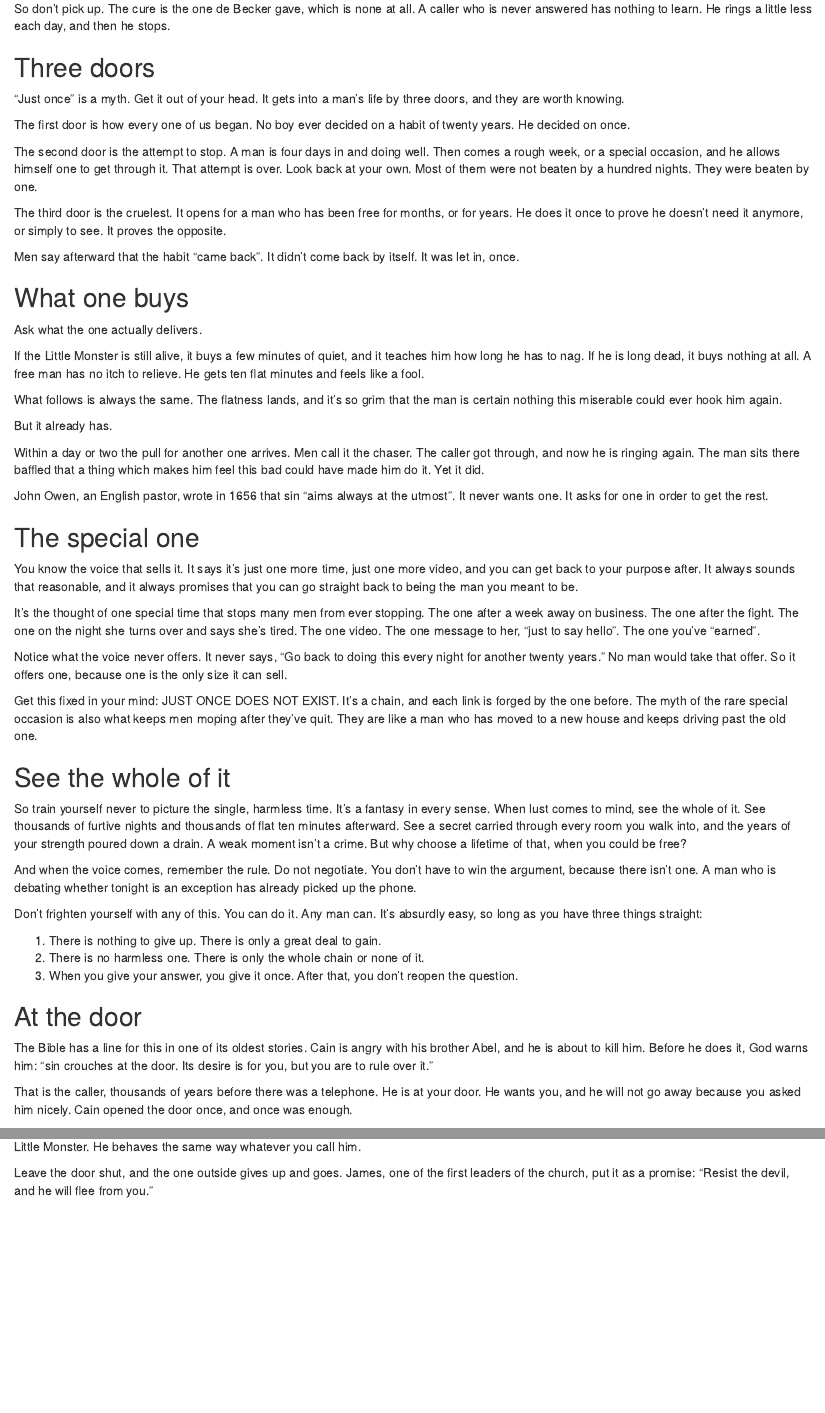
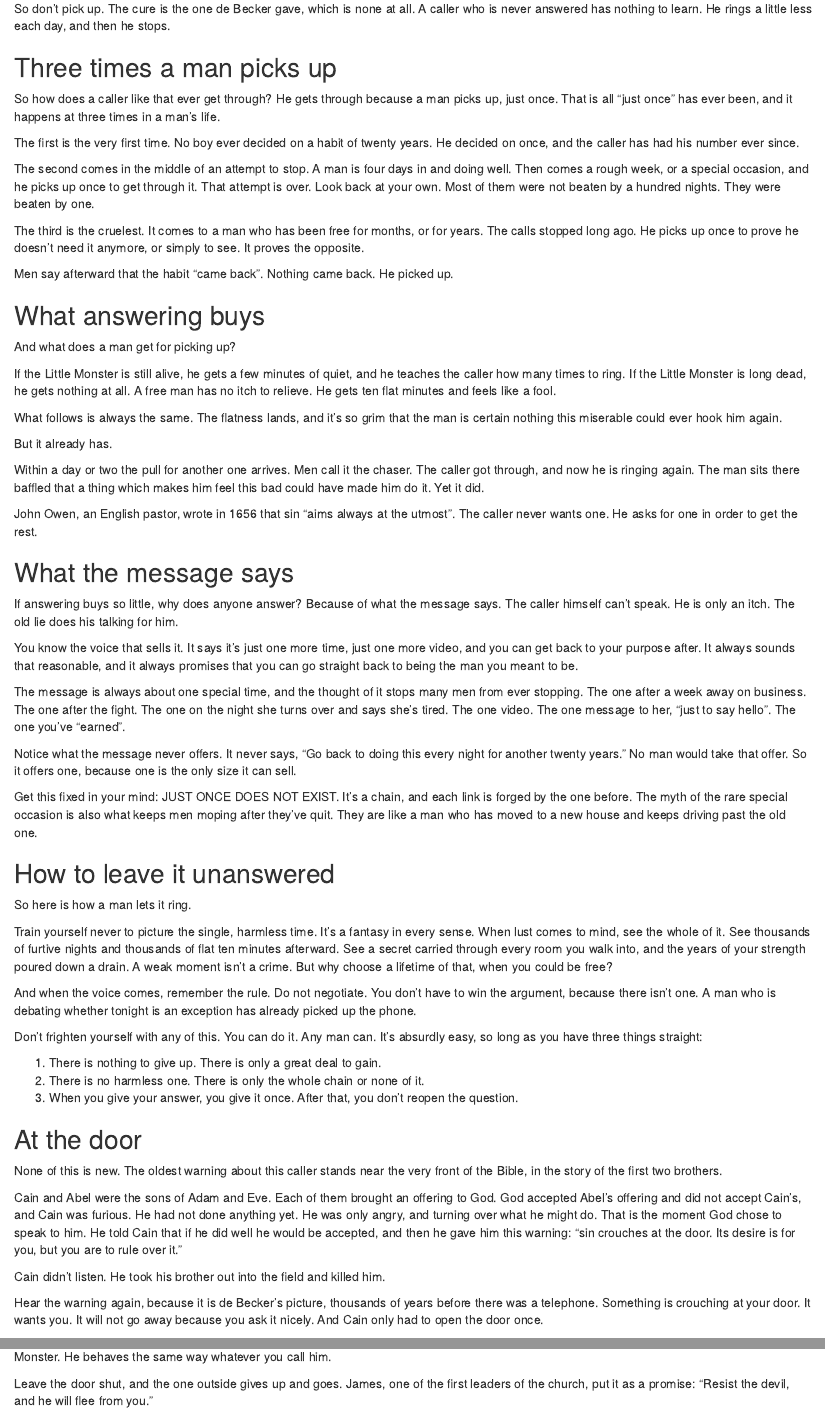
Before and after one commit to IamJamesRooke/stopjerkingoff, an R Markdown document (13-just-once.Rmd): the page in a window 1100 px wide, from 1530 px down, and a second part further down, joined at a grey line. Rendered offline with R 4.5, knitr and Pandoc, with nearby package versions; drawn as R Markdown's standard HTML page in place of the format the file asks for.

Commit message:
Ch 13: the caller is the spine; every section hands off; Cain told in place (James)
Co-Authored-By: Claude Fable 5.2 <noreply@anthropic.com>
Claude-Session: https://claude.ai/code/session_01PmUGncS23cvSndhEXcR2SH

```diff
--- a/13-just-once.Rmd
+++ b/13-just-once.Rmd
@@ -59,23 +59,23 @@
 
 So don't pick up. The cure is the one de Becker gave, which is none at all. A caller who is never answered has nothing to learn. He rings a little less each day, and then he stops.
 
-## Three doors {-}
+## Three times a man picks up {-}
 
-"Just once" is a myth. Get it out of your head. It gets into a man's life by three doors, and they are worth knowing.
+So how does a caller like that ever get through? He gets through because a man picks up, just once. That is all "just once" has ever been, and it happens at three times in a man's life.
 
-The first door is how every one of us began. No boy ever decided on a habit of twenty years. He decided on once.
+The first is the very first time. No boy ever decided on a habit of twenty years. He decided on once, and the caller has had his number ever since.
 
-The second door is the attempt to stop. A man is four days in and doing well. Then comes a rough week, or a special occasion, and he allows himself one to get through it. That attempt is over. Look back at your own. Most of them were not beaten by a hundred nights. They were beaten by one.
+The second comes in the middle of an attempt to stop. A man is four days in and doing well. Then comes a rough week, or a special occasion, and he picks up once to get through it. That attempt is over. Look back at your own. Most of them were not beaten by a hundred nights. They were beaten by one.
 
-The third door is the cruelest. It opens for a man who has been free for months, or for years. He does it once to prove he doesn't need it anymore, or simply to see. It proves the opposite.
+The third is the cruelest. It comes to a man who has been free for months, or for years. The calls stopped long ago. He picks up once to prove he doesn't need it anymore, or simply to see. It proves the opposite.
 
-Men say afterward that the habit "came back". It didn't come back by itself. It was let in, once.
+Men say afterward that the habit "came back". Nothing came back. He picked up.
 
-## What one buys {-}
+## What answering buys {-}
 
-Ask what the one actually delivers.
+And what does a man get for picking up?
 
-If the Little Monster is still alive, it buys a few minutes of quiet, and it teaches him how long he has to nag. If he is long dead, it buys nothing at all. A free man has no itch to relieve. He gets ten flat minutes and feels like a fool.
+If the Little Monster is still alive, he gets a few minutes of quiet, and he teaches the caller how many times to ring. If the Little Monster is long dead, he gets nothing at all. A free man has no itch to relieve. He gets ten flat minutes and feels like a fool.
 
 What follows is always the same. The flatness lands, and it's so grim that the man is certain nothing this miserable could ever hook him again.
 
@@ -83,21 +83,25 @@
 
 Within a day or two the pull for another one arrives. Men call it the chaser. The caller got through, and now he is ringing again. The man sits there baffled that a thing which makes him feel this bad could have made him do it. Yet it did.
 
-John Owen, an English pastor, wrote in 1656 that sin "aims always at the utmost". It never wants one. It asks for one in order to get the rest.
+John Owen, an English pastor, wrote in 1656 that sin "aims always at the utmost". The caller never wants one. He asks for one in order to get the rest.
 
-## The special one {-}
+## What the message says {-}
+
+If answering buys so little, why does anyone answer? Because of what the message says. The caller himself can't speak. He is only an itch. The old lie does his talking for him.
 
 You know the voice that sells it. It says it's just one more time, just one more video, and you can get back to your purpose after. It always sounds that reasonable, and it always promises that you can go straight back to being the man you meant to be.
 
-It's the thought of one special time that stops many men from ever stopping. The one after a week away on business. The one after the fight. The one on the night she turns over and says she's tired. The one video. The one message to her, "just to say hello". The one you've "earned".
+The message is always about one special time, and the thought of it stops many men from ever stopping. The one after a week away on business. The one after the fight. The one on the night she turns over and says she's tired. The one video. The one message to her, "just to say hello". The one you've "earned".
 
-Notice what the voice never offers. It never says, "Go back to doing this every night for another twenty years." No man would take that offer. So it offers one, because one is the only size it can sell.
+Notice what the message never offers. It never says, "Go back to doing this every night for another twenty years." No man would take that offer. So it offers one, because one is the only size it can sell.
 
 Get this fixed in your mind: JUST ONCE DOES NOT EXIST. It's a chain, and each link is forged by the one before. The myth of the rare special occasion is also what keeps men moping after they've quit. They are like a man who has moved to a new house and keeps driving past the old one.
 
-## See the whole of it {-}
+## How to leave it unanswered {-}
 
-So train yourself never to picture the single, harmless time. It's a fantasy in every sense. When lust comes to mind, see the whole of it. See thousands of furtive nights and thousands of flat ten minutes afterward. See a secret carried through every room you walk into, and the years of your strength poured down a drain. A weak moment isn't a crime. But why choose a lifetime of that, when you could be free?
+So here is how a man lets it ring.
+
+Train yourself never to picture the single, harmless time. It's a fantasy in every sense. When lust comes to mind, see the whole of it. See thousands of furtive nights and thousands of flat ten minutes afterward. See a secret carried through every room you walk into, and the years of your strength poured down a drain. A weak moment isn't a crime. But why choose a lifetime of that, when you could be free?
 
 And when the voice comes, remember the rule. Do not negotiate. You don't have to win the argument, because there isn't one. A man who is debating whether tonight is an exception has already picked up the phone.
 
@@ -109,8 +113,10 @@
 
 ## At the door {-}
 
-The Bible has a line for this in one of its oldest stories. Cain is angry with his brother Abel, and he is about to kill him. Before he does it, God warns him: "sin crouches at the door. Its desire is for you, but you are to rule over it."
+None of this is new. The oldest warning about this caller stands near the very front of the Bible, in the story of the first two brothers.
 
-That is the caller, thousands of years before there was a telephone. He is at your door. He wants you, and he will not go away because you asked him nicely. Cain opened the door once, and once was enough.
+Cain and Abel were the sons of Adam and Eve. Each of them brought an offering to God. God accepted Abel's offering and did not accept Cain's, and Cain was furious. He had not done anything yet. He was only angry, and turning over what he might do. That is the moment God chose to speak to him. He told Cain that if he did well he would be accepted, and then he gave him this warning: "sin crouches at the door. Its desire is for you, but you are to rule over it."
 
-You are to rule over it, and ruling doesn't mean wrestling him on the doorstep. It means the door stays shut. If you're not a believer, call him the Little Monster. He behaves the same way whatever you call him.
+Cain didn't listen. He took his brother out into the field and killed him.
+
+Hear the warning again, because it is de Becker's picture, thousands of years before there was a telephone. Something is crouching at your door. It wants you. It will not go away because you ask it nicely. And Cain only had to open the door once.
```
Also changed, not shown: editorial/checks/leftovers.md (+1 -1 lines), editorial/checks/long-sentences.md (+1 -1 lines), editorial/checks/word-use.md (+6 -6 lines), 13-just-once.Rmd (4 more changed lines).
